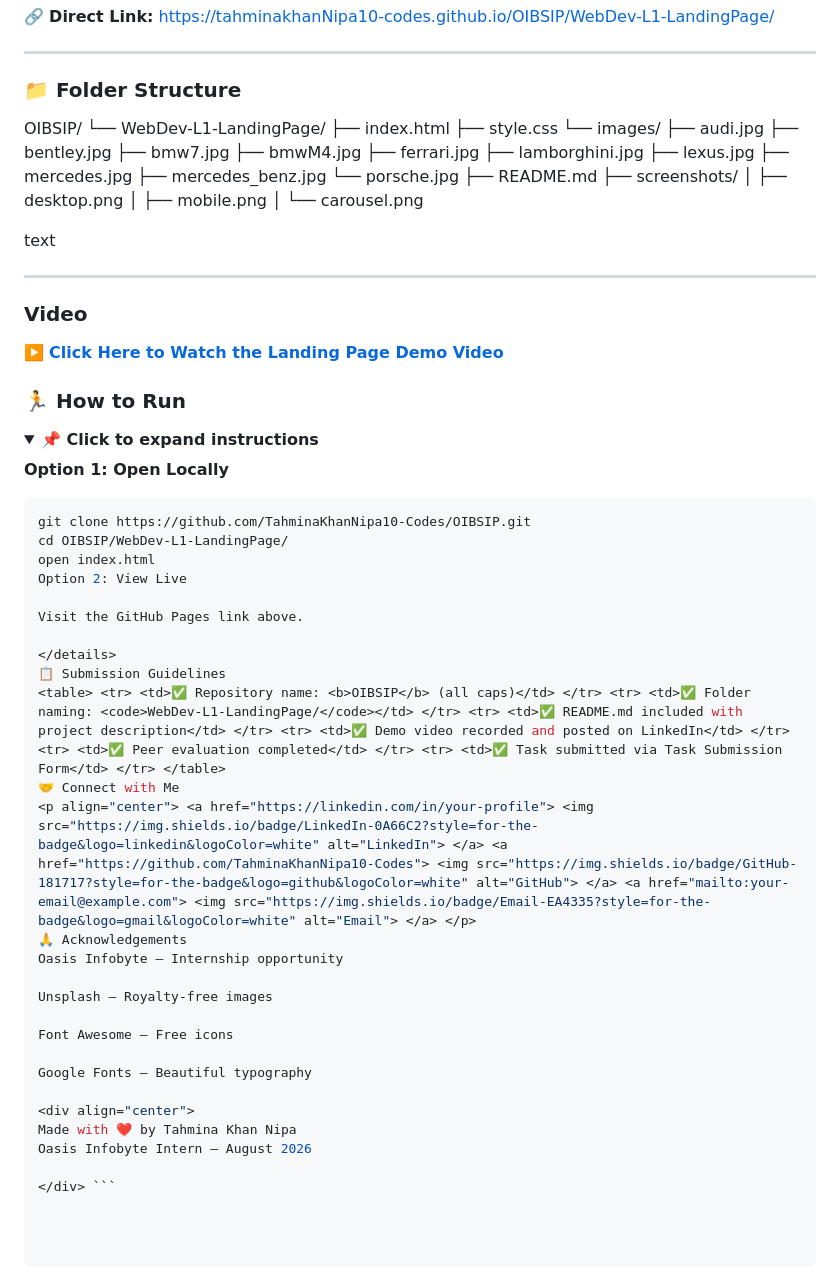
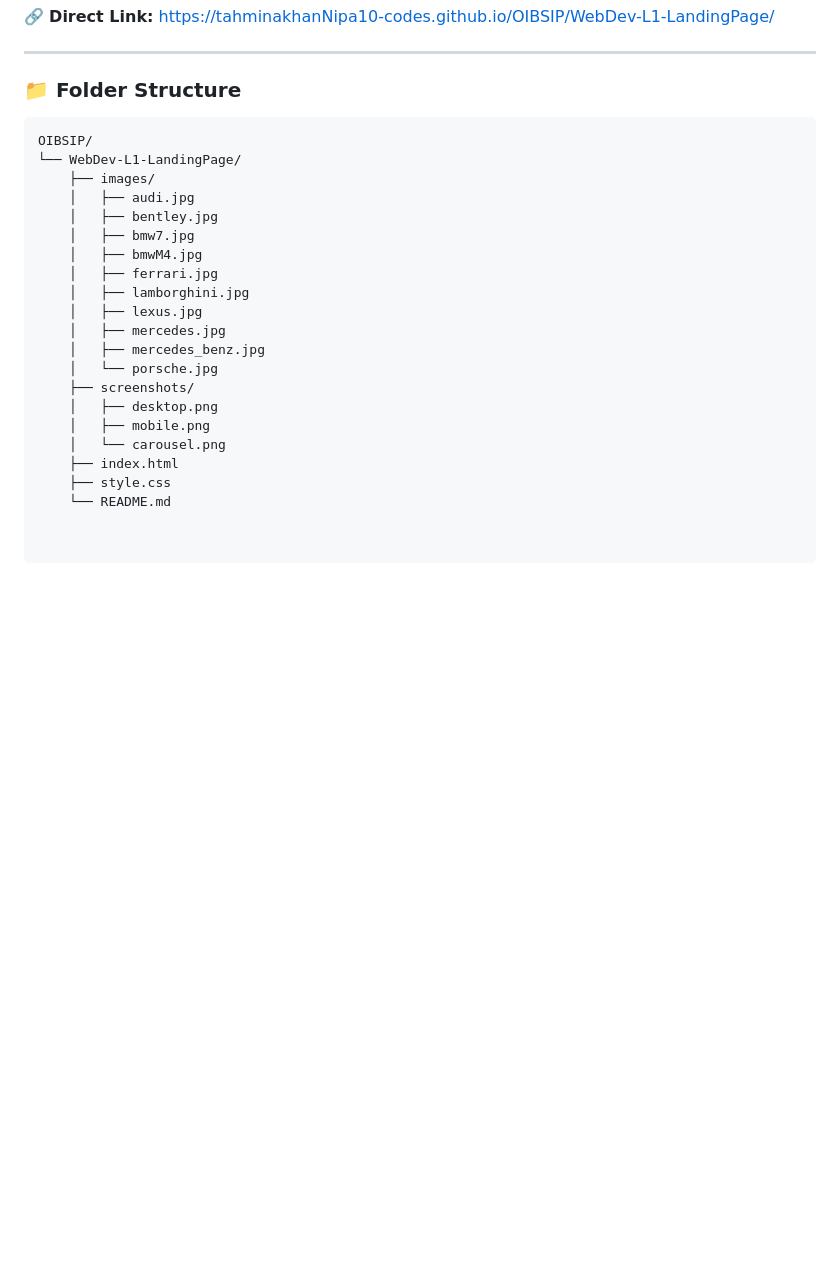
Before and after one commit to TahminaKhanNipa10-Codes/OIBSIP, a Markdown page: WebDev-L1-LandingPage/README.md, the part around one of its changes. Drawn GitHub-style; folded sections open; blank space fills up the shorter version.

````diff
--- a/WebDev-L1-LandingPage/README.md
+++ b/WebDev-L1-LandingPage/README.md
@@ -112,66 +109,25 @@ A visually stunning, fully responsive landing page for a luxury car dealership.
 ---
 
 ### 📁 Folder Structure
+
+```text
 OIBSIP/
 └── WebDev-L1-LandingPage/
-├── index.html
-├── style.css
-└── images/
-├── audi.jpg
-├── bentley.jpg
-├── bmw7.jpg
-├── bmwM4.jpg
-├── ferrari.jpg
-├── lamborghini.jpg
-├── lexus.jpg
-├── mercedes.jpg
-├── mercedes_benz.jpg
-└── porsche.jpg
-├── README.md
-├── screenshots/
-│ ├── desktop.png
-│ ├── mobile.png
-│ └── carousel.png
-
-text
-
----
-
-### Video
-
-[▶️ **Click Here to Watch the Landing Page Demo Video**](https://github.com/TahminaKhanNipa10-Codes/OIBSIP/raw/main/WebDev-L1-LandingPage/LandingPages.mp4)
-
-### 🏃 How to Run
-
-<details>
-<summary><b>📌 Click to expand instructions</b></summary>
-
-**Option 1: Open Locally**
-
-```bash
-git clone https://github.com/TahminaKhanNipa10-Codes/OIBSIP.git
-cd OIBSIP/WebDev-L1-LandingPage/
-open index.html
-Option 2: View Live
-
-Visit the GitHub Pages link above.
-
-</details>
-📋 Submission Guidelines
-<table> <tr> <td>✅ Repository name: <b>OIBSIP</b> (all caps)</td> </tr> <tr> <td>✅ Folder naming: <code>WebDev-L1-LandingPage/</code></td> </tr> <tr> <td>✅ README.md included with project description</td> </tr> <tr> <td>✅ Demo video recorded and posted on LinkedIn</td> </tr> <tr> <td>✅ Peer evaluation completed</td> </tr> <tr> <td>✅ Task submitted via Task Submission Form</td> </tr> </table>
-🤝 Connect with Me
-<p align="center"> <a href="https://linkedin.com/in/your-profile"> <img src="https://img.shields.io/badge/LinkedIn-0A66C2?style=for-the-badge&logo=linkedin&logoColor=white" alt="LinkedIn"> </a> <a href="https://github.com/TahminaKhanNipa10-Codes"> <img src="https://img.shields.io/badge/GitHub-181717?style=for-the-badge&logo=github&logoColor=white" alt="GitHub"> </a> <a href="mailto:your-email@example.com"> <img src="https://img.shields.io/badge/Email-EA4335?style=for-the-badge&logo=gmail&logoColor=white" alt="Email"> </a> </p>
-🙏 Acknowledgements
-Oasis Infobyte — Internship opportunity
-
-Unsplash — Royalty-free images
-
-Font Awesome — Free icons
-
-Google Fonts — Beautiful typography
-
-<div align="center">
-Made with ❤️ by Tahmina Khan Nipa
-Oasis Infobyte Intern — August 2026
-
-</div> ```
+    ├── images/
+    │   ├── audi.jpg
+    │   ├── bentley.jpg
+    │   ├── bmw7.jpg
+    │   ├── bmwM4.jpg
+    │   ├── ferrari.jpg
+    │   ├── lamborghini.jpg
+    │   ├── lexus.jpg
+    │   ├── mercedes.jpg
+    │   ├── mercedes_benz.jpg
+    │   └── porsche.jpg
+    ├── screenshots/
+    │   ├── desktop.png
+    │   ├── mobile.png
+    │   └── carousel.png
+    ├── index.html
+    ├── style.css
+    └── README.md
````
Also changed, not shown: other parts of WebDev-L1-LandingPage/README.md (+39 -42 lines).
